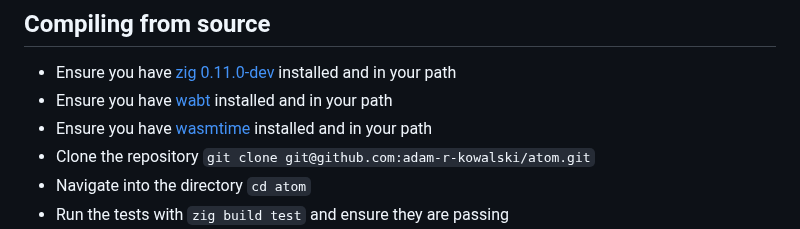
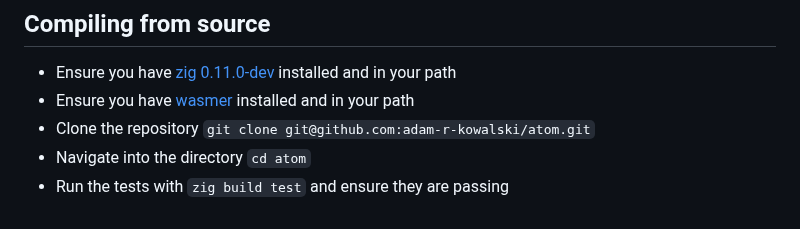
Before and after one commit to adam-r-kowalski/atom, a Markdown page: README.md, the part around the change. Drawn GitHub-style.

```diff
--- a/README.md
+++ b/README.md
@@ -249,8 +249,7 @@ test "gradient descent" {
 ## Compiling from source
 
 - Ensure you have [zig 0.11.0-dev](https://ziglang.org/download/) installed and in your path
-- Ensure you have [wabt](https://github.com/WebAssembly/wabt) installed and in your path
-- Ensure you have [wasmtime](https://github.com/bytecodealliance/wasmtime) installed and in your path
+- Ensure you have [wasmer](https://github.com/wasmerio/wasmer) installed and in your path
 - Clone the repository `git clone git@github.com:adam-r-kowalski/atom.git`
 - Navigate into the directory `cd atom`
 - Run the tests with `zig build test` and ensure they are passing
```
